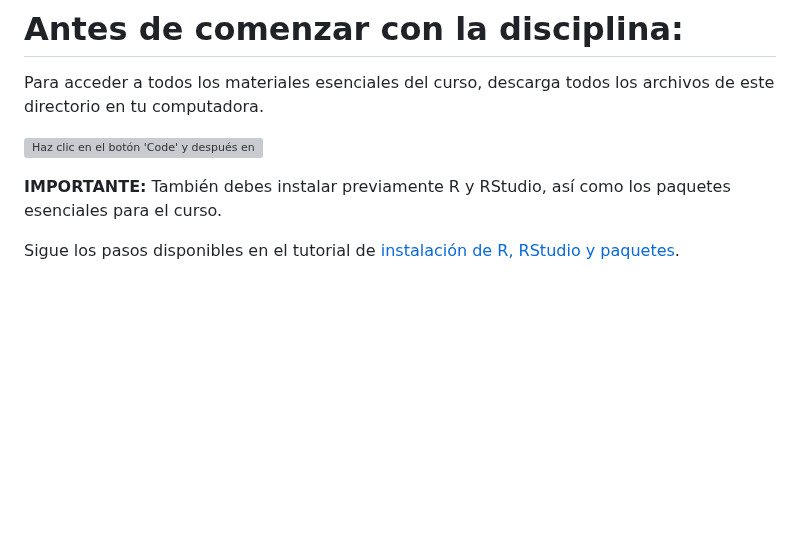
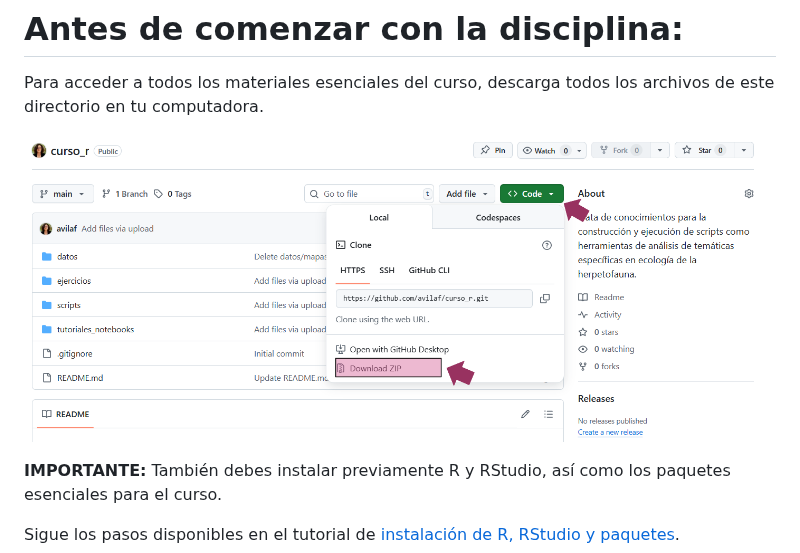
Before and after one commit to avilaf/curso_r, a Markdown page: README.md, the part around the change. GitHub-like rendering; blank space fills up the shorter version; grey boxes are pictures that could not be loaded.

```diff
--- a/README.md
+++ b/README.md
@@ -124,7 +124,7 @@ presentación de artículos
 
 Para acceder a todos los materiales esenciales del curso, descarga todos los archivos de este directorio en tu computadora.
 
-![Haz clic en el botón 'Code' y después en 'Download ZIP'](download.png)
+![Haz clic en el botón 'Code' y después en 'Download ZIP'](download.PNG)
 
 
 **IMPORTANTE:** También debes instalar previamente R y RStudio, así como los paquetes esenciales para el curso.
```
